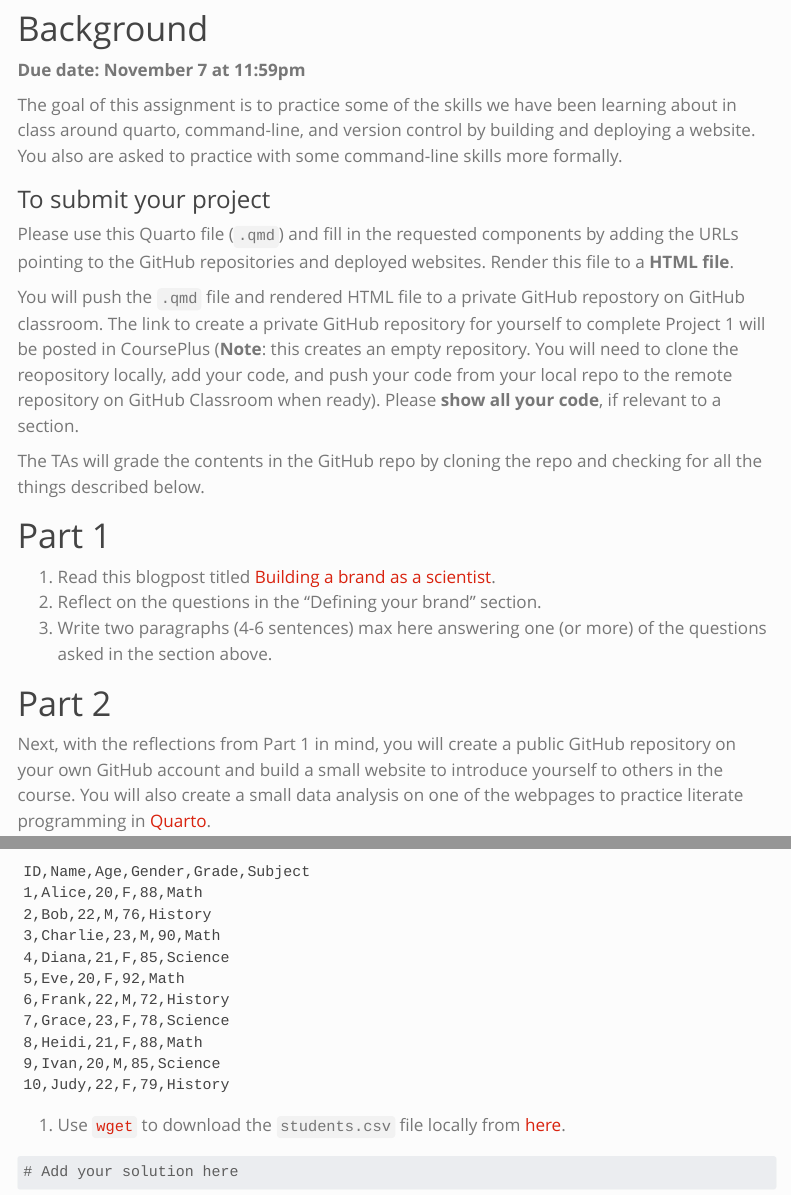
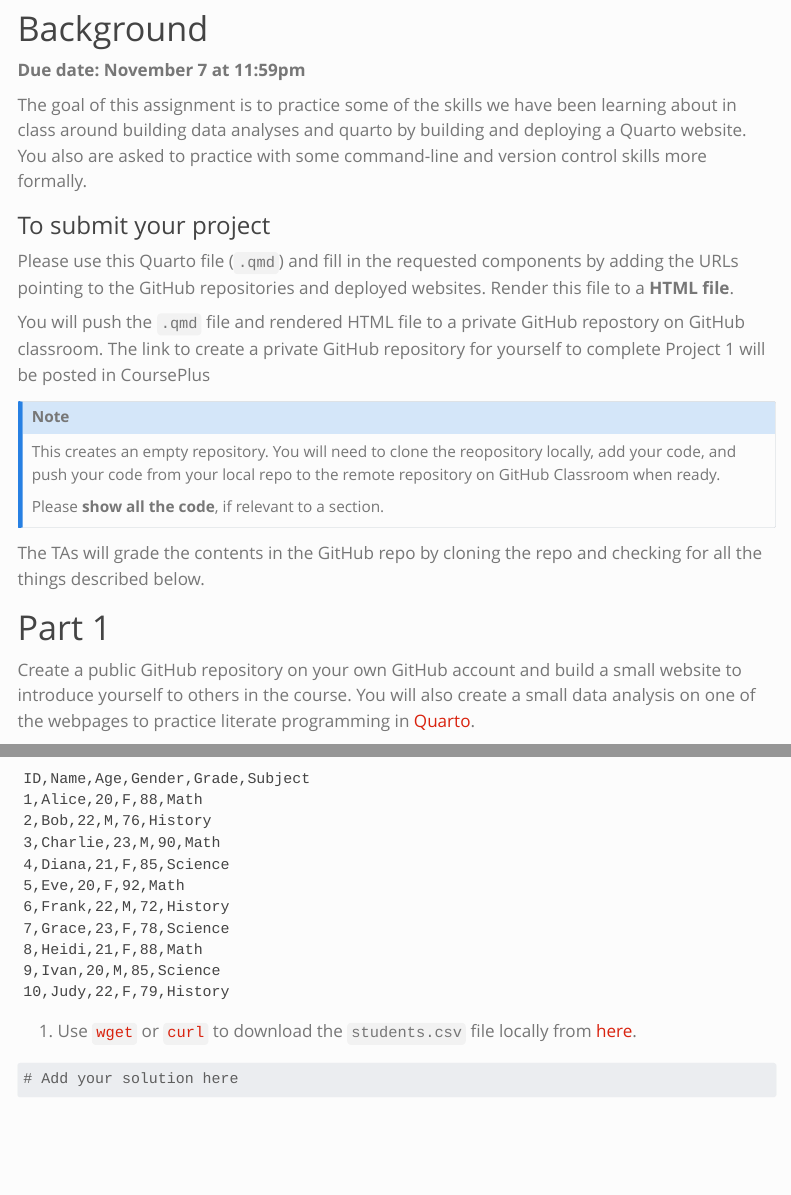
Before and after one commit to stephaniehicks/jhustatprogramming2025, a Quarto document (projects/01-project/index.qmd): the page in a window 1100 px wide, from 160 px down, and a second part further down, joined at a grey line. Rendered offline with R 4.5, knitr and Pandoc in place of Quarto, with nearby package versions; menus at the side of the page are left out.

Commit message:
adding project 1 prompt

````diff
--- a/projects/01-project/index.qmd
+++ b/projects/01-project/index.qmd
@@ -8,7 +8,7 @@ author:
 description: "Building a website and practicing with command-line tools"
 date: 2025-10-23
 knitr: true
-draft: true
+draft: false
 ---
 
 
@@ -17,26 +17,27 @@ draft: true
 
 **Due date: November 7 at 11:59pm**
 
-The goal of this assignment is to practice some of the skills we have been learning about in class around quarto, command-line, and version control by building and deploying a website. You also are asked to practice with some command-line skills more formally.
+The goal of this assignment is to practice some of the skills we have been learning about in class around building data analyses and quarto by building and deploying a Quarto website. You also are asked to practice with some command-line and version control skills more formally.
 
 ### To submit your project
 
 Please use this Quarto file (`.qmd`) and fill in the requested components by adding the URLs pointing to the GitHub repositories and deployed websites. Render this file to a **HTML file**.
 
-You will push the `.qmd` file and rendered HTML file to a private GitHub repostory on GitHub classroom. The link to create a private GitHub repository for yourself to complete Project 1 will be posted in CoursePlus (**Note**: this creates an empty repository. You will need to clone the reopository locally, add your code, and push your code from your local repo to the remote repository on GitHub Classroom when ready). Please **show all your code**, if relevant to a section.
+You will push the `.qmd` file and rendered HTML file to a private GitHub repostory on GitHub classroom. The link to create a private GitHub repository for yourself to complete Project 1 will be posted in CoursePlus
+
+::: {.callout-note}
+
+This creates an empty repository. You will need to clone the reopository locally, add your code, and push your code from your local repo to the remote repository on GitHub Classroom when ready.
+
+Please **show all the code**, if relevant to a section.
+
+:::
 
 The TAs will grade the contents in the GitHub repo by cloning the repo and checking for all the things described below.
 
 # Part 1
 
-1. Read this blogpost titled [Building a brand as a scientist](https://www.stephaniehicks.com/blog/building-a-brand-as-a-scientist).
-2. Reflect on the questions in the "Defining your brand" section.
-3. Write two paragraphs (4-6 sentences) max here answering one (or more) of the questions asked in the section above.
-
-
-# Part 2
-
-Next, with the reflections from Part 1 in mind, you will create a public GitHub repository on your own GitHub account and build a small website to introduce yourself to others in the course. You will also create a small data analysis on one of the webpages to practice literate programming in [Quarto](https://quarto.org).
+Create a public GitHub repository on your own GitHub account and build a small website to introduce yourself to others in the course. You will also create a small data analysis on one of the webpages to practice literate programming in [Quarto](https://quarto.org).
 
 ![](../../images/quarto_schematic.png)
 
@@ -102,7 +109,7 @@ ID,Name,Age,Gender,Grade,Subject
 10,Judy,22,F,79,History
 ```
 
-1. Use [`wget`](https://www.gnu.org/software/wget) to download the `students.csv` file locally from [here](https://github.com/stephaniehicks/jhustatprogramming2024/blob/main/projects/01-project/students.csv).
+1. Use [`wget`](https://www.gnu.org/software/wget) or [`curl`](https://curl.se/docs/tutorial.html) to download the `students.csv` file locally from [here](https://github.com/stephaniehicks/jhustatprogramming2025/blob/main/projects/01-project/students.csv).
 
 ``` {bash}
 # Add your solution here
````
Also changed, not shown: projects/01-project/index.qmd (16 more changed lines).
